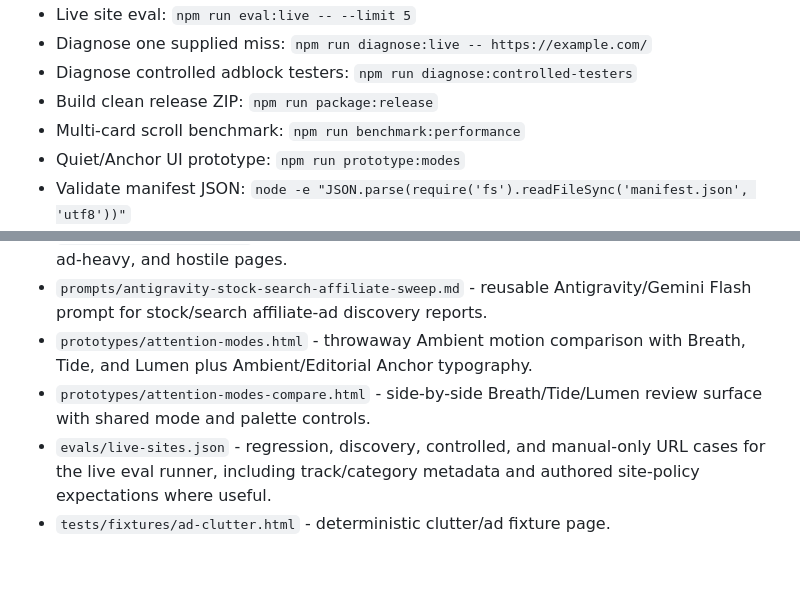
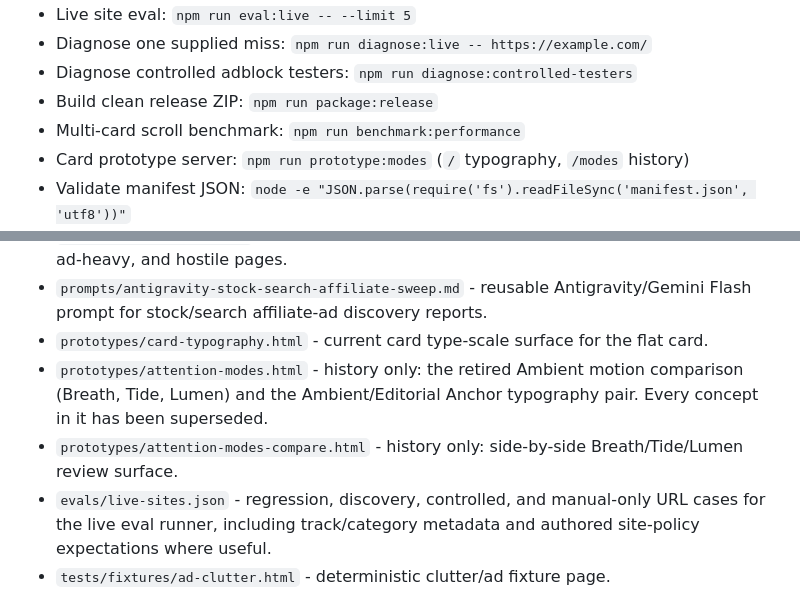
Before and after one commit to Kyi101/notes-not-ads, a Markdown page: AGENTS.md, 2 parts joined by grey strips. GitHub-like rendering; blank space fills up the shorter version.

Commit message:
Point the prototype server at the card that exists
Every concept in the attention-modes prototypes is superseded: Breath and
Lumen lost to Tide in June, Tide lost to the flat card, and the
Ambient/Editorial Anchor pair went with the mode setting. The files stay
as design history, but the default route no longer opens them as if they
described the product. `/` now serves card-typography.html and the
retired surfaces move to `/modes`.

Routes are an explicit map rather than a path resolved from the request,
so no request can read outside prototypes/.

Verified: /, /typography, /modes, /modes/compare all 200; unknown 404.

Co-Authored-By: Claude Opus 4.7 <noreply@anthropic.com>

```diff
--- a/AGENTS.md
+++ b/AGENTS.md
@@ -26,7 +26,7 @@ calm Tide field and an optional user-written intention.
 - Diagnose controlled adblock testers: `npm run diagnose:controlled-testers`
 - Build clean release ZIP: `npm run package:release`
 - Multi-card scroll benchmark: `npm run benchmark:performance`
-- Quiet/Anchor UI prototype: `npm run prototype:modes`
+- Card prototype server: `npm run prototype:modes` (`/` typography, `/modes` history)
 - Validate manifest JSON: `node -e "JSON.parse(require('fs').readFileSync('manifest.json', 'utf8'))"`
 - Paired-change check against a base ref: `node scripts/check-paired-change.mjs --base origin/main`
 - Manual test: load unpacked from `chrome://extensions`
@@ -78,8 +78,9 @@ calm Tide field and an optional user-written intention.
 - `docs/chrome-web-store.md` - draft store listing, permission explanations, reviewer instructions, and asset checklist.
 - `docs/site-risk-policy.md` - risk-tiered blocking protocol contract for protected, standard, ad-heavy, and hostile pages.
 - `prompts/antigravity-stock-search-affiliate-sweep.md` - reusable Antigravity/Gemini Flash prompt for stock/search affiliate-ad discovery reports.
-- `prototypes/attention-modes.html` - throwaway Ambient motion comparison with Breath, Tide, and Lumen plus Ambient/Editorial Anchor typography.
-- `prototypes/attention-modes-compare.html` - side-by-side Breath/Tide/Lumen review surface with shared mode and palette controls.
+- `prototypes/card-typography.html` - current card type-scale surface for the flat card.
+- `prototypes/attention-modes.html` - history only: the retired Ambient motion comparison (Breath, Tide, Lumen) and the Ambient/Editorial Anchor typography pair. Every concept in it has been superseded.
+- `prototypes/attention-modes-compare.html` - history only: side-by-side Breath/Tide/Lumen review surface.
 - `evals/live-sites.json` - regression, discovery, controlled, and manual-only URL cases for the live eval runner, including track/category metadata and authored site-policy expectations where useful.
 - `tests/fixtures/ad-clutter.html` - deterministic clutter/ad fixture page.
 - `tests/fixtures/performance-scroll.html` - long deterministic page for sustained multi-card performance measurement.
```
